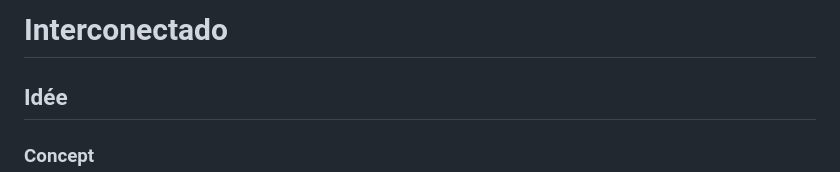
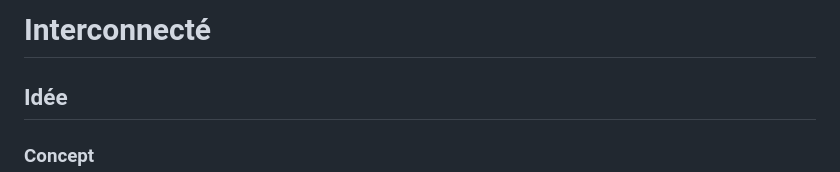
Before and after one commit to Jxshvfx/joshua_presentation-02, a Markdown page: README.md, the part around the change. Rendered like a GitHub page.

Commit message:
name change

```diff
--- a/README.md
+++ b/README.md
@@ -1,4 +1,4 @@
-# Interconectado
+# Interconnecté
 
 ## Idée
 
```
